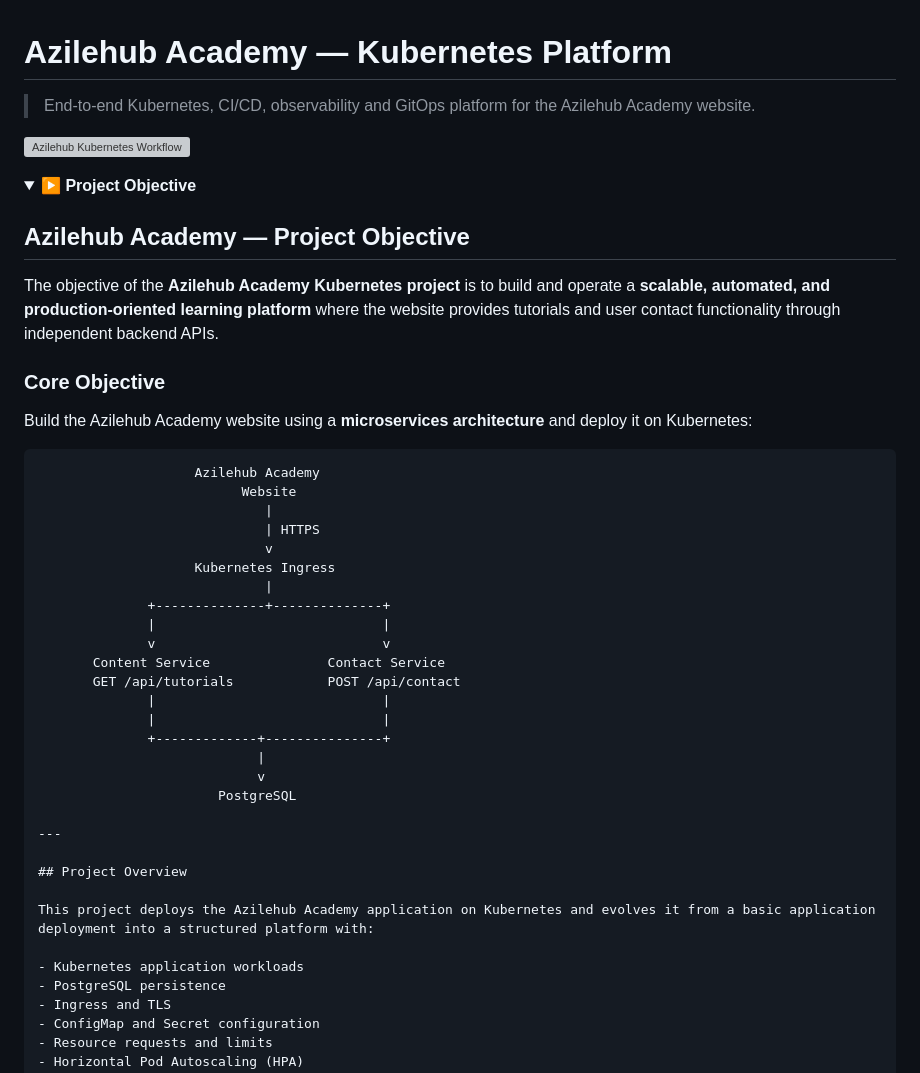
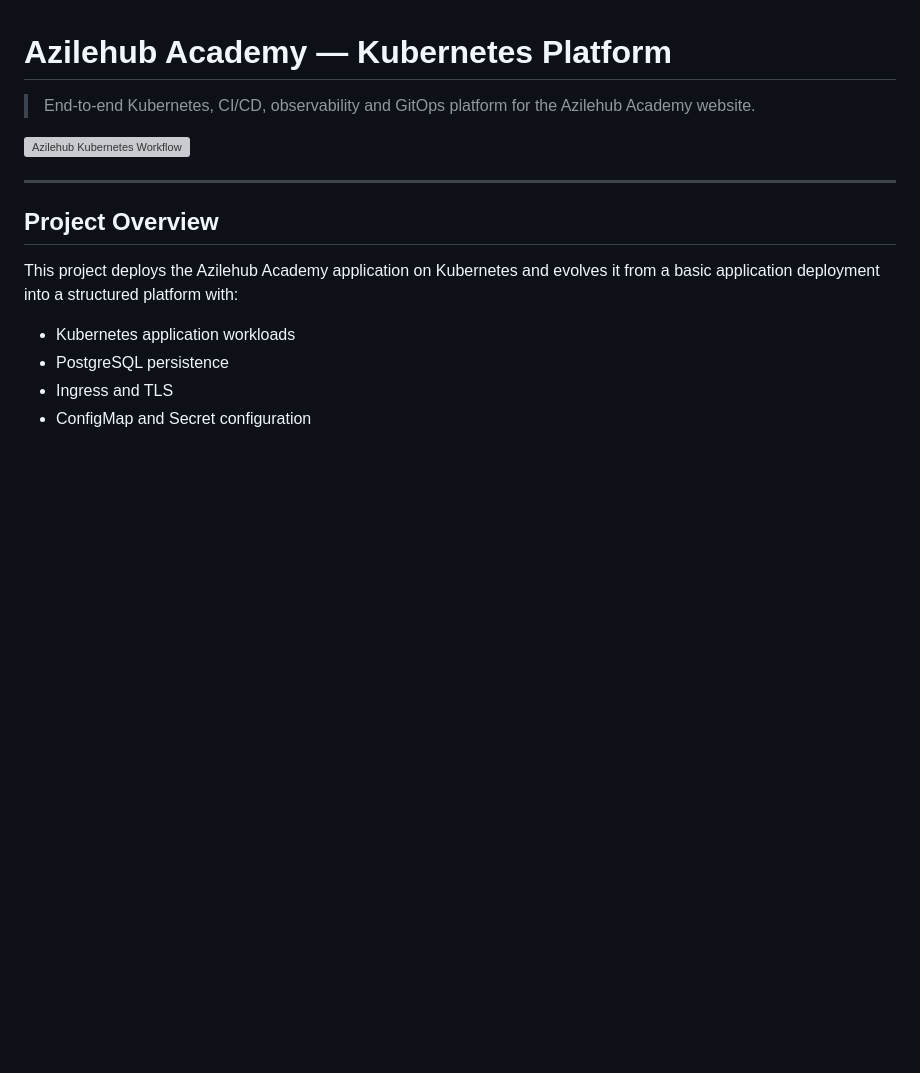
Before and after one commit to zainul1114/azilehub-k8s-phase1, a Markdown page: README.md, the part around the change. GitHub-like rendering; folded sections open; blank space fills up the shorter version; grey boxes are pictures that could not be loaded.

````diff
--- a/README.md
+++ b/README.md
@@ -4,37 +4,6 @@
 
 ![Azilehub Kubernetes Workflow](images/azilehub-k8s-gitops-workflow.png)
 
-
-<details>
-<summary><strong>▶ Project Objective</strong></summary>
-
-## Azilehub Academy — Project Objective
-
-The objective of the **Azilehub Academy Kubernetes project** is to build and operate a **scalable, automated, and production-oriented learning platform** where the website provides tutorials and user contact functionality through independent backend APIs.
-
-### Core Objective
-
-Build the Azilehub Academy website using a **microservices architecture** and deploy it on Kubernetes:
-
-```text
-                    Azilehub Academy
-                          Website
-                             |
-                             | HTTPS
-                             v
-                    Kubernetes Ingress
-                             |
-              +--------------+--------------+
-              |                             |
-              v                             v
-       Content Service               Contact Service
-       GET /api/tutorials            POST /api/contact
-              |                             |
-              |                             |
-              +-------------+---------------+
-                            |
-                            v
-                       PostgreSQL
 
 ---
 
````
